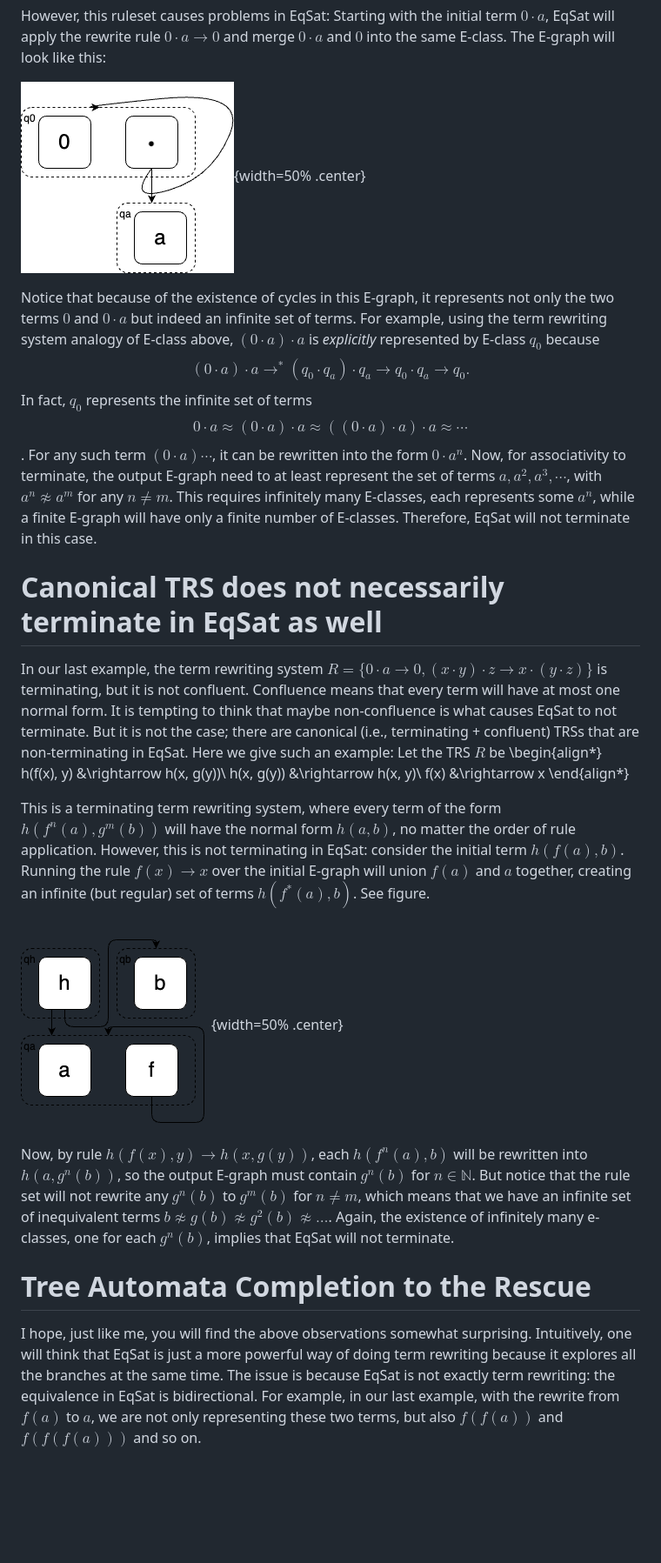
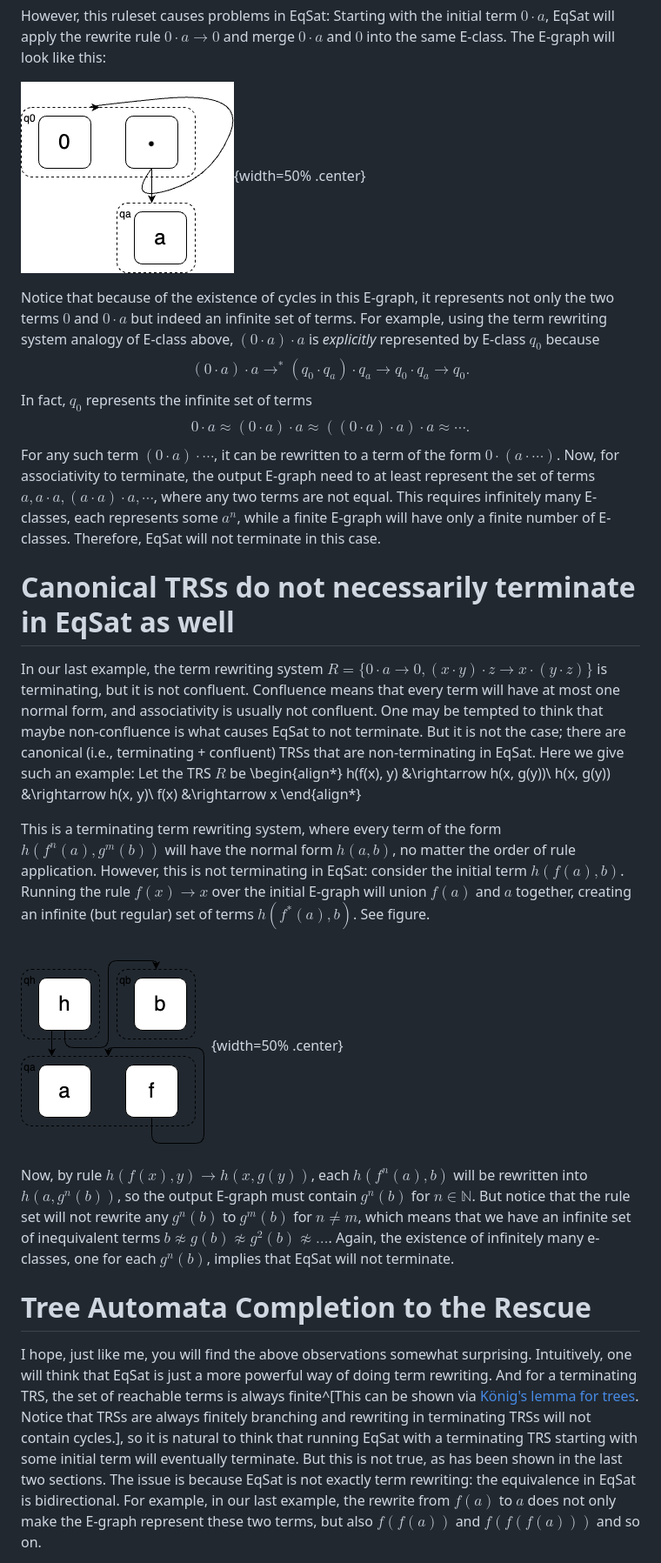
Before and after one commit to yihozhang/yihozhang.github.io, a Markdown page: blog/ta-completion.md, the part around one of its changes. Shown at 87% size. Drawn GitHub-style; blank space fills up the shorter version.

```diff
--- a/blog/ta-completion.md
+++ b/blog/ta-completion.md
@@ -156,22 +162,22 @@ Notice that because of the existence of cycles in this E-graph,
 For example, using the term rewriting system analogy of E-class above,
  $(0\cdot a)\cdot a$ is *explicitly* represented by E-class $q_0$ because
  $$(0\cdot a)\cdot a\rightarrow^* (q_0\cdot q_a)\cdot q_a\rightarrow q_0\cdot q_a\rightarrow q_0.$$
-In fact, $q_0$ represents the infinite set of terms $$0\cdot a\approx(0\cdot a)\cdot a\approx ((0\cdot a)\cdot a)\cdot a\approx\cdots$$.
-For any such term $(0\cdot a)\cdots$, it can be rewritten into the form $0\cdot a^n$.
+In fact, $q_0$ represents the infinite set of terms $$0\cdot a\approx(0\cdot a)\cdot a\approx ((0\cdot a)\cdot a)\cdot a\approx\cdots.$$
+For any such term $(0\cdot a)\cdot\cdots$, it can be rewritten to a term of the form $0\cdot (a\cdot \cdots)$.
 Now,
  for associativity to terminate,
  the output E-graph need to at least represent the set of terms
- $a,a^2,a^3,\cdots$, with $a^n\not\approx a^m$ for any $n\neq m$.
+ $a,a\cdot a,(a\cdot a)\cdot a,\cdots$, where any two terms are not equal.
 This requires infinitely many E-classes, each represents some $a^n$, while a finite E-graph
  will have only a finite number of E-classes.
 Therefore, EqSat will not terminate in this case.
 
-# Canonical TRS does not necessarily terminate in EqSat as well
+# Canonical TRSs do not necessarily terminate in EqSat as well
 
 In our last example, the term rewriting system $R=\{0\cdot a\rightarrow 0,(x\cdot y)\cdot z\rightarrow x\cdot (y\cdot z)\}$ is terminating,
  but it is not confluent.
-Confluence means that every term will have at most one normal form.
-It is tempting to think that
+Confluence means that every term will have at most one normal form, and associativity is usually not confluent.
+One may be tempted to think that
  maybe non-confluence is what causes EqSat
  to not terminate.
 But it is not the case;
@@ -205,9 +211,14 @@ Again, the existence of infinitely many e-classes, one for each $g^n(b)$, implie
 # Tree Automata Completion to the Rescue
 
 I hope, just like me, you will find the above observations somewhat surprising.
-Intuitively, one will think that EqSat is just a more powerful
- way of doing term rewriting because it explores all the branches at the same time.
+Intuitively, one will think that EqSat is just a more powerful way of doing term rewriting.
+And for a terminating TRS,
+ the set of reachable terms is always finite^[This can be shown via [König's lemma for trees](https://en.wikipedia.org/wiki/K%C5%91nig%27s_lemma). Notice that TRSs are always finitely branching and rewriting in terminating TRSs will not contain cycles.],
+ so it is natural to think that running EqSat
+ with a terminating TRS starting with some initial term will eventually terminate.
+But this is not true,
+ as has been shown in the last two sections.
 The issue is because EqSat is not exactly term rewriting:
  the equivalence in EqSat is bidirectional.
-For example, in our last example, with the rewrite from $f(a)$ to $a$, we are not only representing these two terms, but also $f(f(a))$ and $f(f(f(a)))$ and so on.
+For example, in our last example, the rewrite from $f(a)$ to $a$ does not only make the E-graph represent these two terms, but also $f(f(a))$ and $f(f(f(a)))$ and so on.
 
```
Also changed, not shown: other parts of blog/ta-completion.md (+88 -24 lines).
